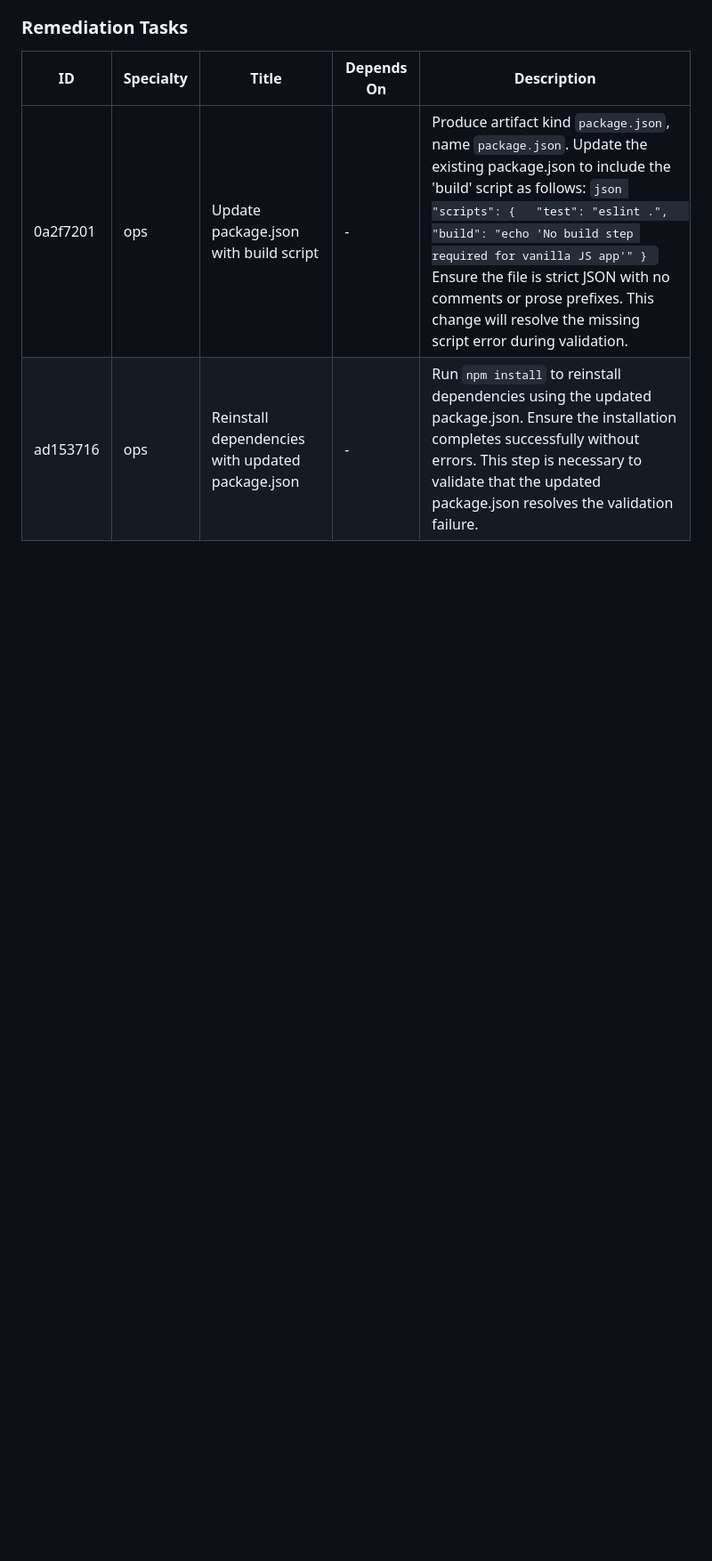
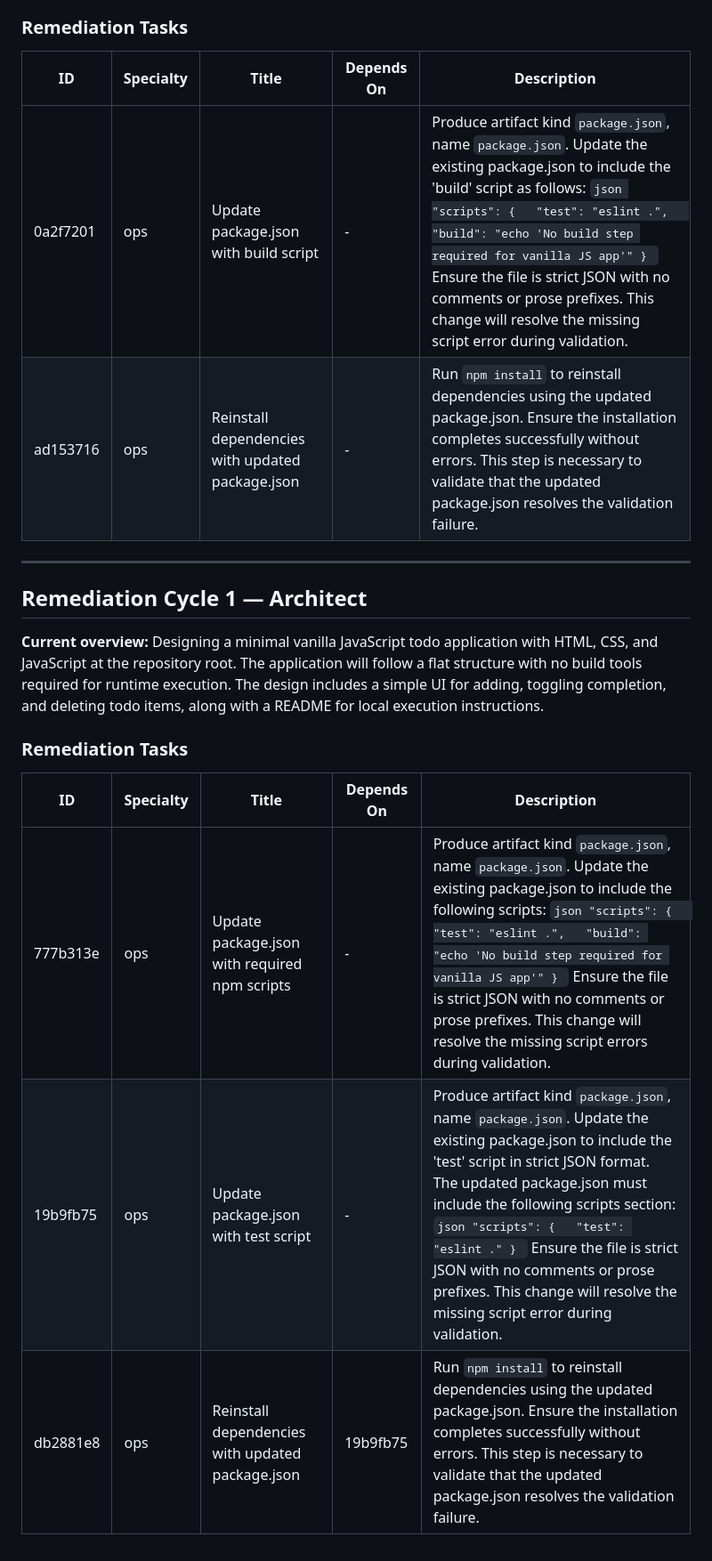
Before and after one commit to bryanbarton525/orca-simple-todo-demo, a Markdown page: plan.md, the part around the change. Shown at 89% size. Drawn GitHub-style; blank space fills up the shorter version.

Commit message:
checkpoint plan-remediation-1 (workflow e7fac64a-0373-4e32-9d1d-eae6896aa770)

````diff
--- a/plan.md
+++ b/plan.md
@@ -90,3 +90,17 @@ A fully functional todo application that can be opened directly in a browser and
 |---|---|---|---|---|
 | 0a2f7201 | ops | Update package.json with build script | - | Produce artifact kind `package.json`, name `package.json`. Update the existing package.json to include the 'build' script as follows: ```json "scripts": {   "test": "eslint .",   "build": "echo 'No build step required for vanilla JS app'" } ``` Ensure the file is strict JSON with no comments or prose prefixes. This change will resolve the missing script error during validation. |
 | ad153716 | ops | Reinstall dependencies with updated package.json | - | Run `npm install` to reinstall dependencies using the updated package.json. Ensure the installation completes successfully without errors. This step is necessary to validate that the updated package.json resolves the validation failure. |
+
+---
+
+## Remediation Cycle 1 — Architect
+
+**Current overview:** Designing a minimal vanilla JavaScript todo application with HTML, CSS, and JavaScript at the repository root. The application will follow a flat structure with no build tools required for runtime execution. The design includes a simple UI for adding, toggling completion, and deleting todo items, along with a README for local execution instructions.
+
+### Remediation Tasks
+
+| ID | Specialty | Title | Depends On | Description |
+|---|---|---|---|---|
+| 777b313e | ops | Update package.json with required npm scripts | - | Produce artifact kind `package.json`, name `package.json`. Update the existing package.json to include the following scripts:  ```json "scripts": {   "test": "eslint .",   "build": "echo 'No build step required for vanilla JS app'" } ```  Ensure the file is strict JSON with no comments or prose prefixes. This change will resolve the missing script errors during validation. |
+| 19b9fb75 | ops | Update package.json with test script | - | Produce artifact kind `package.json`, name `package.json`. Update the existing package.json to include the 'test' script in strict JSON format. The updated package.json must include the following scripts section: ```json "scripts": {   "test": "eslint ." } ``` Ensure the file is strict JSON with no comments or prose prefixes. This change will resolve the missing script error during validation. |
+| db2881e8 | ops | Reinstall dependencies with updated package.json | 19b9fb75 | Run `npm install` to reinstall dependencies using the updated package.json. Ensure the installation completes successfully without errors. This step is necessary to validate that the updated package.json resolves the validation failure. |
````
